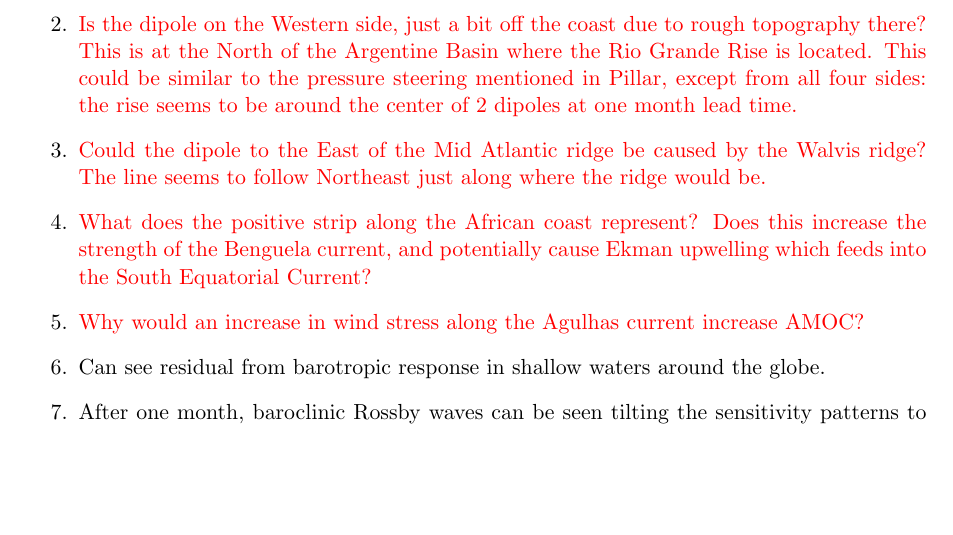
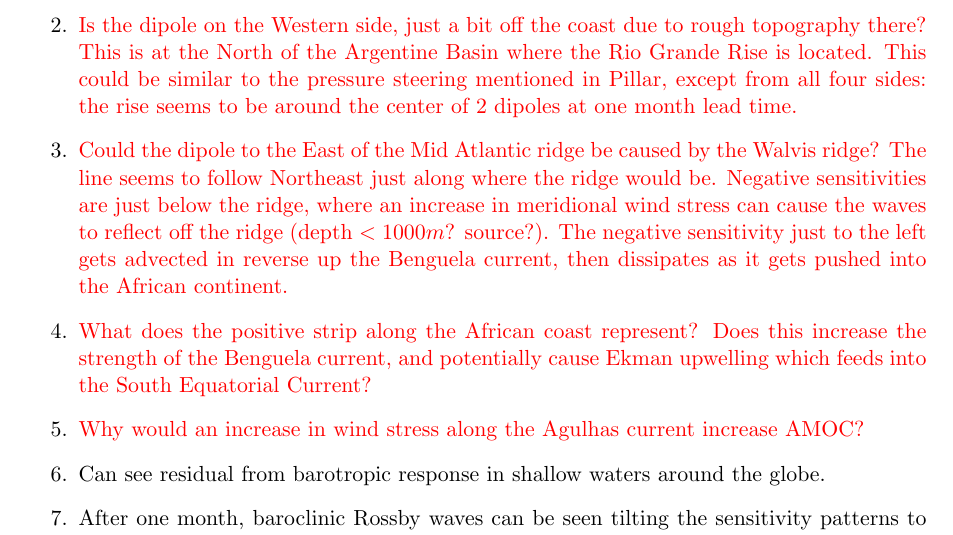
Before and after one commit to timothyas/bash-envy, a LaTeX paper (write-scratch/samoc/samoc.tex): part of page 5 of 10, cut so that both start at the same text, the shorter picture padded with empty space. Compiled offline with pdfLaTeX.

Commit message:
talk about dat walvis ridge

```diff
--- a/write-scratch/samoc/samoc.tex
+++ b/write-scratch/samoc/samoc.tex
@@ -153,7 +153,7 @@
     \begin{enumerate}
 	\item At a lead time of one month, we can see the Mid Atlantic Ridge in between a positive sensitivity to the East and negative to the West.
 	\item \red{Is the dipole on the Western side, just a bit off the coast due to rough topography there? This is at the North of the Argentine Basin where the Rio Grande Rise is located. This could be similar to the pressure steering mentioned in Pillar, except from all four sides: the rise seems to be around the center of 2 dipoles at one month lead time. }
-	\item \red{Could the dipole to the East of the Mid Atlantic ridge be caused by the Walvis ridge? The line seems to follow Northeast just along where the ridge would be.}
+	\item \red{Could the dipole to the East of the Mid Atlantic ridge be caused by the Walvis ridge? The line seems to follow Northeast just along where the ridge would be. Negative sensitivities are just below the ridge, where an increase in meridional wind stress can cause the waves to reflect off the ridge (depth $<1000m$? source?). The negative sensitivity just to the left gets advected in reverse up the Benguela current, then dissipates as it gets pushed into the African continent.}
 	\item \red{What does the positive strip along the African coast represent? Does this increase the strength of the Benguela current, and potentially cause Ekman upwelling which feeds into the South Equatorial Current?}
 	\item \red{Why would an increase in wind stress along the Agulhas current increase AMOC?}
 	\item Can see residual from barotropic response in shallow waters around the globe.
```
